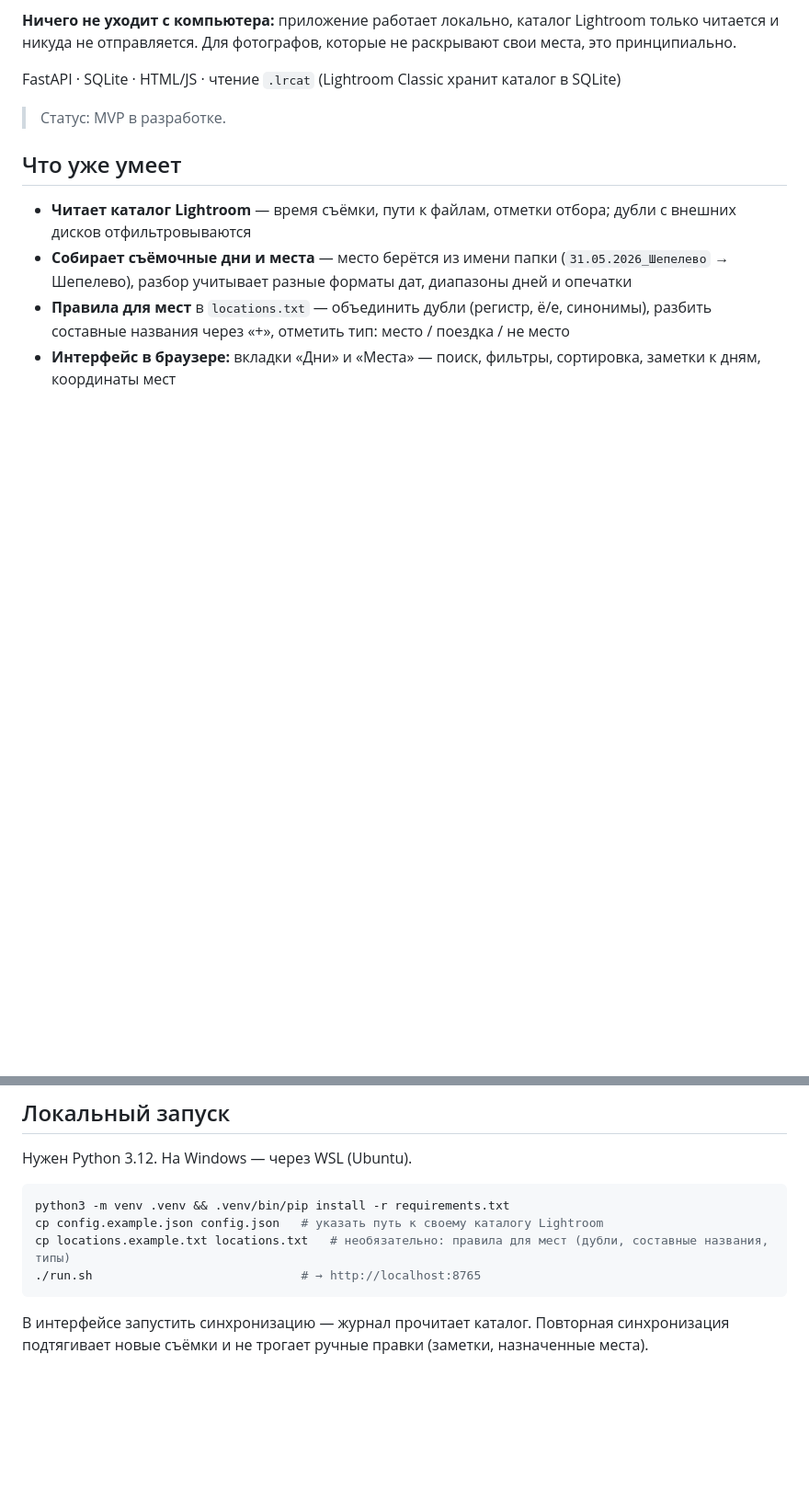
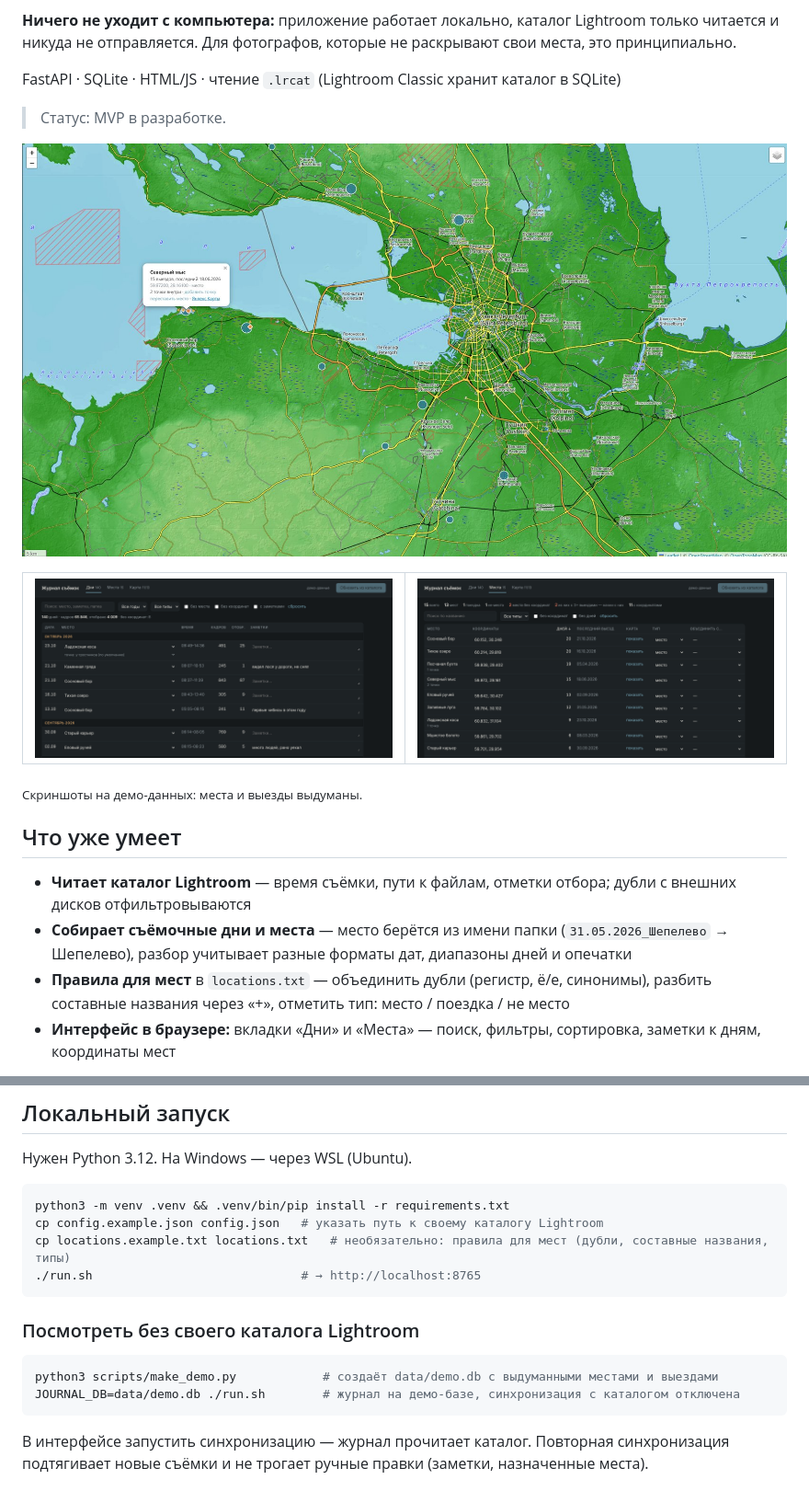
Before and after one commit to Perevezentsev/shooting-journal, a Markdown page: README.md, 2 parts joined by grey strips. Shown at 92% size. Rendered like a GitHub page; pictures changed too: docs/screenshots/days.png (added), docs/screenshots/map.jpg (added), docs/screenshots/places.png (added); blank space fills up the shorter version.

Commit message:
Демо-режим на выдуманных данных, скриншоты в README

````diff
--- a/README.md
+++ b/README.md
@@ -7,6 +7,15 @@
 FastAPI · SQLite · HTML/JS · чтение `.lrcat` (Lightroom Classic хранит каталог в SQLite)
 
 > Статус: MVP в разработке.
+
+![Карта мест и точки внутри них](docs/screenshots/map.jpg)
+
+<table><tr>
+<td><img src="docs/screenshots/days.png" alt="Съёмочные дни"></td>
+<td><img src="docs/screenshots/places.png" alt="Справочник мест"></td>
+</tr></table>
+
+<sub>Скриншоты на демо-данных: места и выезды выдуманы.</sub>
 
 ## Что уже умеет
 
@@ -24,6 +33,12 @@ python3 -m venv .venv && .venv/bin/pip install -r requirements.txt
 cp config.example.json config.json   # указать путь к своему каталогу Lightroom
 cp locations.example.txt locations.txt   # необязательно: правила для мест (дубли, составные названия, типы)
 ./run.sh                             # → http://localhost:8765
+```
+### Посмотреть без своего каталога Lightroom
+
+```bash
+python3 scripts/make_demo.py            # создаёт data/demo.db с выдуманными местами и выездами
+JOURNAL_DB=data/demo.db ./run.sh        # журнал на демо-базе, синхронизация с каталогом отключена
 ```
 
 В интерфейсе запустить синхронизацию — журнал прочитает каталог. Повторная синхронизация подтягивает новые съёмки и не трогает ручные правки (заметки, назначенные места).
````
Also changed, not shown: 4 other files.
